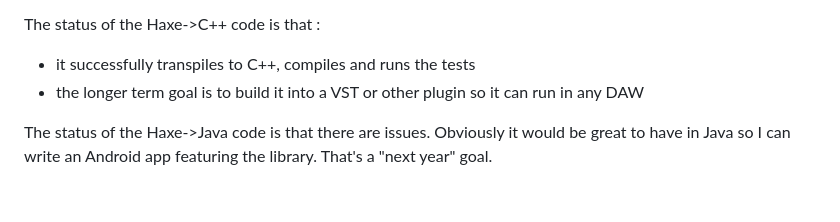
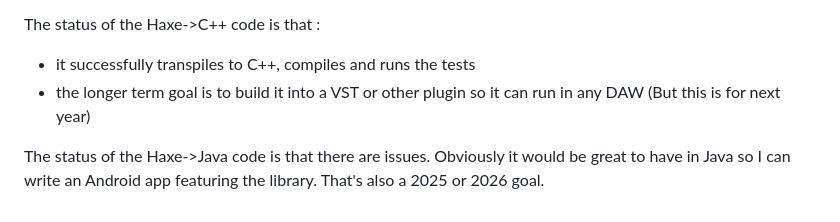
Before and after one commit to interstar/golden-pond, a Markdown page: README.md, the part around the change. Drawn GitHub-style.

```diff
--- a/README.md
+++ b/README.md
@@ -119,6 +119,6 @@ The status of the Haxe->JS code is that :
 
 The status of the Haxe->C++ code is that :
 - it successfully transpiles to C++, compiles and runs the tests
-- the longer term goal is to build it into a VST or other plugin so it can run in any DAW
+- the longer term goal is to build it into a VST or other plugin so it can run in any DAW (But this is for next year)
 
-The status of the Haxe->Java code is that there are issues. Obviously it would be great to have in Java so I can write an Android app featuring the library. That's a "next year" goal.
+The status of the Haxe->Java code is that there are issues. Obviously it would be great to have in Java so I can write an Android app featuring the library. That's also a 2025 or 2026 goal.
```
